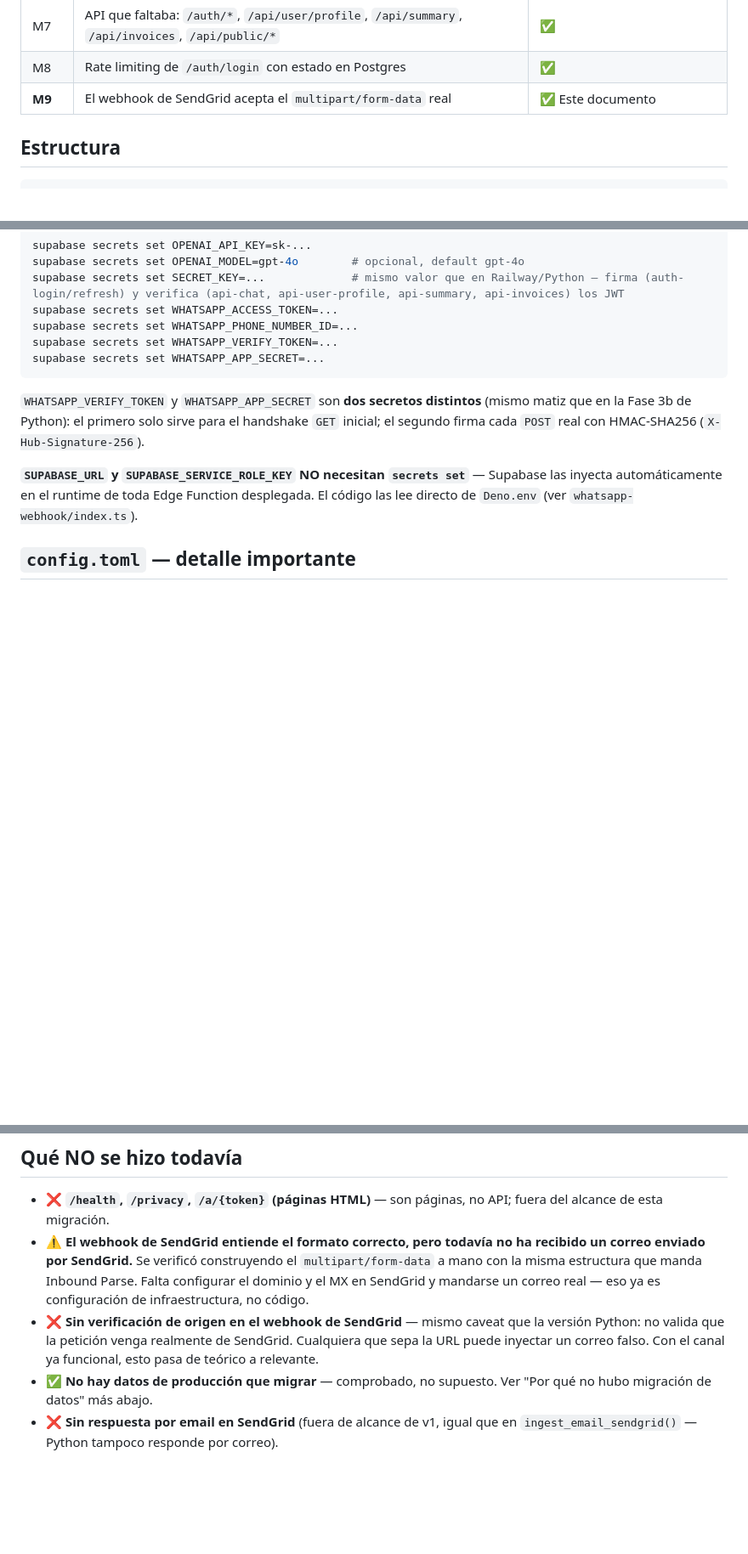
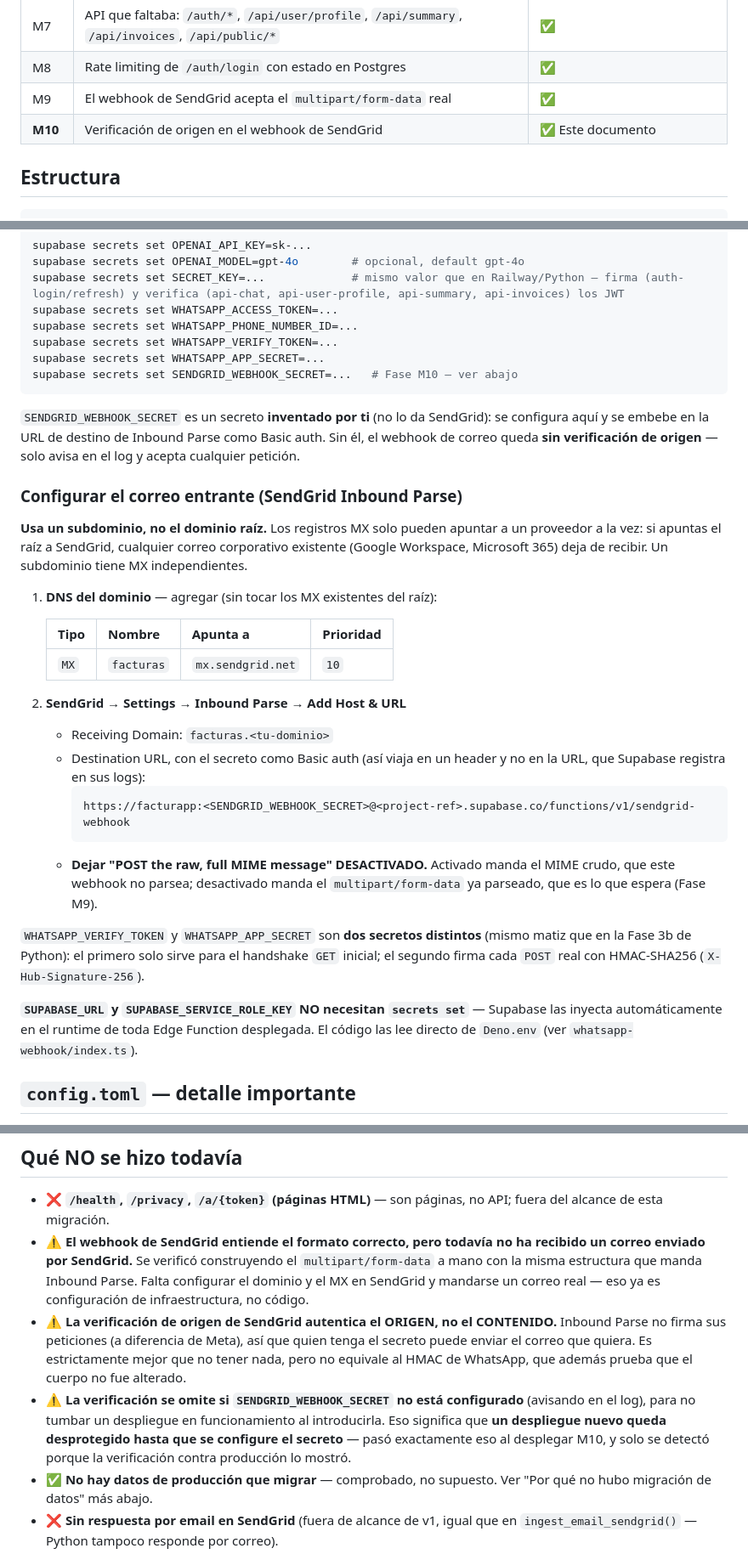
Before and after one commit to hackeandolawebmx-ai/facturapp, a Markdown page: supabase/README.md, 3 parts joined by grey strips. Shown at 85% size. Drawn GitHub-style; blank space fills up the shorter version.

Commit message:
docs: M10 verified in production, plus the Inbound Parse setup
All five origin checks behave correctly against the deployed function: no credentials, wrong Basic auth and wrong query param are rejected; the correct secret is accepted through either channel.

Records the subdomain requirement prominently. MX records point at one provider only, so aiming the root domain at SendGrid silently breaks existing corporate email -- Google Workspace in this case. A subdomain has independent MX.

Also keeps the fail-open behaviour as a stated caveat rather than a footnote: a fresh deployment is unprotected until the secret is set. That is not hypothetical -- it happened on this very deploy, and only the production check caught it.

Co-Authored-By: Claude Opus 5 <noreply@anthropic.com>

````diff
--- a/supabase/README.md
+++ b/supabase/README.md
@@ -19,7 +19,8 @@ que esté completa y validada; no reemplaza nada todavía.
 | M4b | Chat conversacional por WhatsApp (texto) + comandos rápidos + `debug_logs` | ✅ |
 | M7 | API que faltaba: `/auth/*`, `/api/user/profile`, `/api/summary`, `/api/invoices`, `/api/public/*` | ✅ |
 | M8 | Rate limiting de `/auth/login` con estado en Postgres | ✅ |
-| **M9** | El webhook de SendGrid acepta el `multipart/form-data` real | ✅ Este documento |
+| M9 | El webhook de SendGrid acepta el `multipart/form-data` real | ✅ |
+| **M10** | Verificación de origen en el webhook de SendGrid | ✅ Este documento |
 
 ## Estructura
 
@@ -706,7 +707,38 @@ supabase secrets set WHATSAPP_ACCESS_TOKEN=...
 supabase secrets set WHATSAPP_PHONE_NUMBER_ID=...
 supabase secrets set WHATSAPP_VERIFY_TOKEN=...
 supabase secrets set WHATSAPP_APP_SECRET=...
+supabase secrets set SENDGRID_WEBHOOK_SECRET=...   # Fase M10 — ver abajo
 ```
+
+`SENDGRID_WEBHOOK_SECRET` es un secreto **inventado por ti** (no lo da
+SendGrid): se configura aquí y se embebe en la URL de destino de Inbound
+Parse como Basic auth. Sin él, el webhook de correo queda **sin
+verificación de origen** — solo avisa en el log y acepta cualquier
+petición.
+
+### Configurar el correo entrante (SendGrid Inbound Parse)
+
+**Usa un subdominio, no el dominio raíz.** Los registros MX solo pueden
+apuntar a un proveedor a la vez: si apuntas el raíz a SendGrid, cualquier
+correo corporativo existente (Google Workspace, Microsoft 365) deja de
+recibir. Un subdominio tiene MX independientes.
+
+1. **DNS del dominio** — agregar (sin tocar los MX existentes del raíz):
+
+   | Tipo | Nombre | Apunta a | Prioridad |
+   |---|---|---|---|
+   | `MX` | `facturas` | `mx.sendgrid.net` | `10` |
+
+2. **SendGrid → Settings → Inbound Parse → Add Host & URL**
+   - Receiving Domain: `facturas.<tu-dominio>`
+   - Destination URL, con el secreto como Basic auth (así viaja en un
+     header y no en la URL, que Supabase registra en sus logs):
+     ```
+     https://facturapp:<SENDGRID_WEBHOOK_SECRET>@<project-ref>.supabase.co/functions/v1/sendgrid-webhook
+     ```
+   - **Dejar "POST the raw, full MIME message" DESACTIVADO.** Activado manda
+     el MIME crudo, que este webhook no parsea; desactivado manda el
+     `multipart/form-data` ya parseado, que es lo que espera (Fase M9).
 
 `WHATSAPP_VERIFY_TOKEN` y `WHATSAPP_APP_SECRET` son **dos secretos
 distintos** (mismo matiz que en la Fase 3b de Python): el primero solo sirve
@@ -916,10 +949,17 @@ números registrados explícitamente como destinatarios (máximo 5).
   `multipart/form-data` a mano con la misma estructura que manda Inbound
   Parse. Falta configurar el dominio y el MX en SendGrid y mandarse un
   correo real — eso ya es configuración de infraestructura, no código.
-- ❌ **Sin verificación de origen en el webhook de SendGrid** — mismo
-  caveat que la versión Python: no valida que la petición venga realmente
-  de SendGrid. Cualquiera que sepa la URL puede inyectar un correo falso.
-  Con el canal ya funcional, esto pasa de teórico a relevante.
+- ⚠️ **La verificación de origen de SendGrid autentica el ORIGEN, no el
+  CONTENIDO.** Inbound Parse no firma sus peticiones (a diferencia de Meta),
+  así que quien tenga el secreto puede enviar el correo que quiera. Es
+  estrictamente mejor que no tener nada, pero no equivale al HMAC de
+  WhatsApp, que además prueba que el cuerpo no fue alterado.
+- ⚠️ **La verificación se omite si `SENDGRID_WEBHOOK_SECRET` no está
+  configurado** (avisando en el log), para no tumbar un despliegue en
+  funcionamiento al introducirla. Eso significa que **un despliegue nuevo
+  queda desprotegido hasta que se configure el secreto** — pasó exactamente
+  eso al desplegar M10, y solo se detectó porque la verificación contra
+  producción lo mostró.
 - ✅ **No hay datos de producción que migrar** — comprobado, no supuesto.
   Ver "Por qué no hubo migración de datos" más abajo.
 - ❌ **Sin respuesta por email en SendGrid** (fuera de alcance de v1, igual
````
Also changed, not shown: other parts of supabase/README.md (+1 -0 lines).
